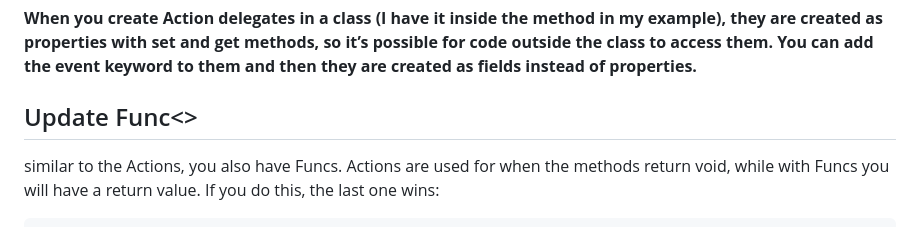
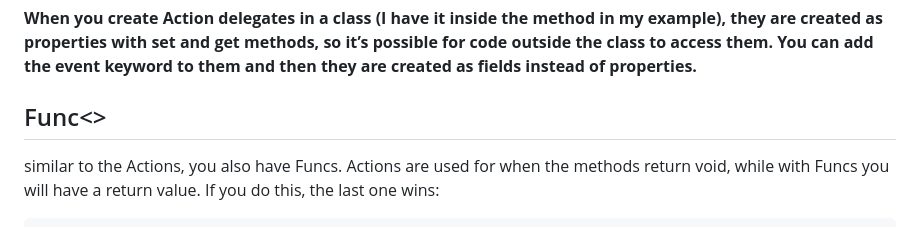
Before and after one commit to GemmaAprendiendo/Articles, a Markdown page: csharp/delegates_actions_events.md, the part around the change. Rendered like a GitHub page.

```diff
--- a/csharp/delegates_actions_events.md
+++ b/csharp/delegates_actions_events.md
@@ -73,7 +73,7 @@ The parameters used for actions can be anything, and they don’t have to all be
 
 **When you create Action delegates in a class (I have it inside the method in my example), they are created as properties with set and get methods, so it’s possible for code outside the class to access them. You can add the event keyword to them and then they are created as fields instead of properties.**
 
-## Update Func<>
+## Func<>
 
 similar to the Actions, you also have Funcs. Actions are used for when the methods return void, while with Funcs you will have a return value.  If you do this, the last one wins:
 
```
